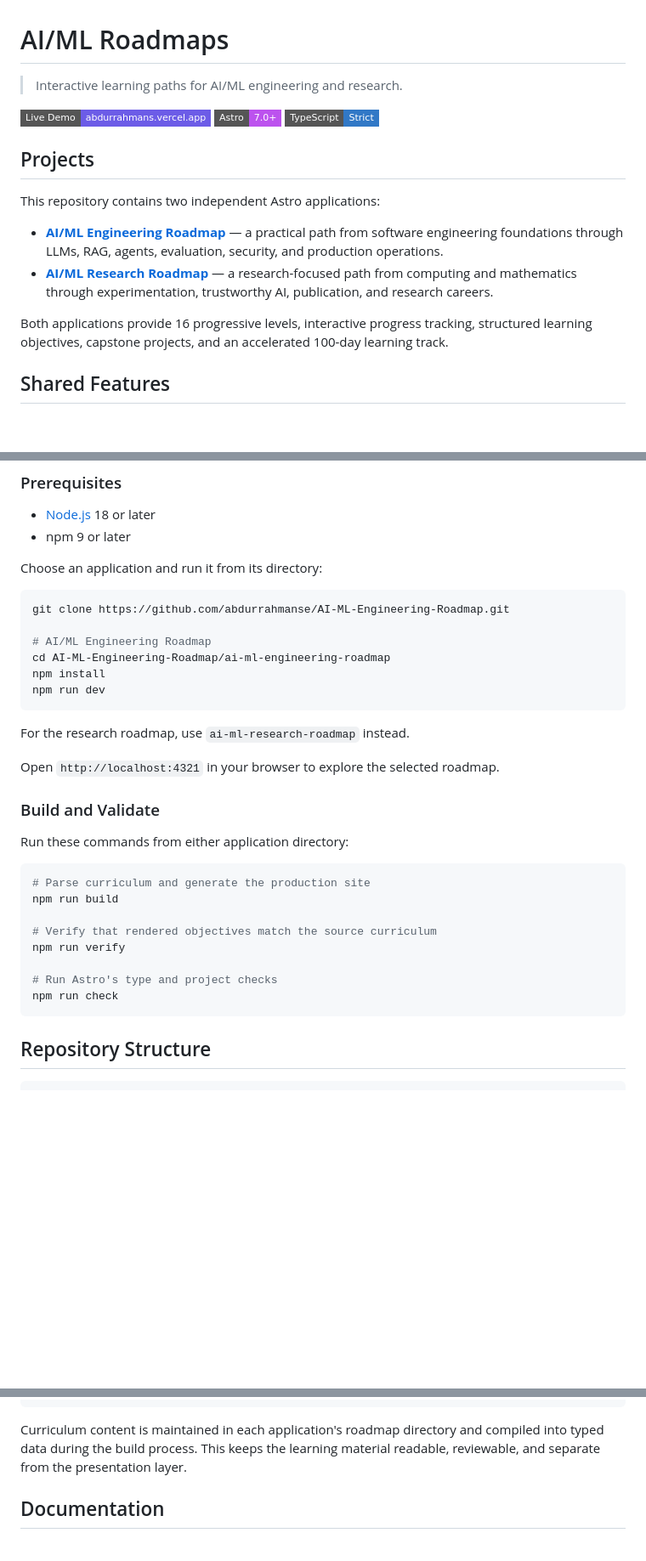
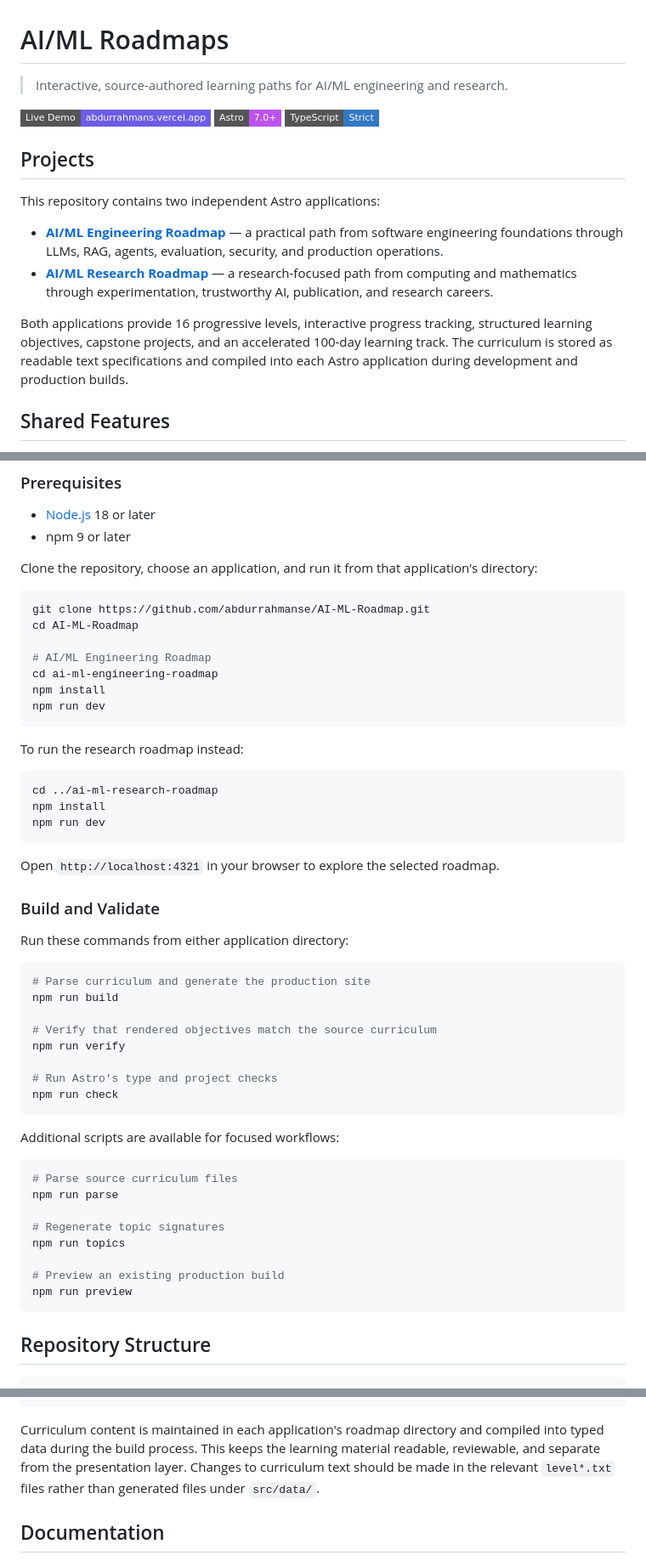
Before and after one commit to abdurrahmanse/AI-ML-Engineering-Roadmap, a Markdown page: README.md, 3 parts joined by grey strips. Shown at 85% size. Rendered like a GitHub page; badges without logos; blank space fills up the shorter version.

Commit message:
fix: improve clarity and detail in README, update instructions for running applications

````diff
--- a/README.md
+++ b/README.md
@@ -1,6 +1,6 @@
 # AI/ML Roadmaps
 
-> Interactive learning paths for AI/ML engineering and research.
+> Interactive, source-authored learning paths for AI/ML engineering and research.
 
 [![Live Demo](https://img.shields.io/badge/Live%20Demo-abdurrahmans.vercel.app-6c5ce7?style=flat-square&logo=vercel)](https://abdurrahmans.vercel.app)
 [![Astro](https://img.shields.io/badge/Astro-7.0+-BC52EE?style=flat-square&logo=astro)](https://astro.build)
@@ -13,7 +13,7 @@ This repository contains two independent Astro applications:
 - **[AI/ML Engineering Roadmap](ai-ml-engineering-roadmap/README.md)** — a practical path from software engineering foundations through LLMs, RAG, agents, evaluation, security, and production operations.
 - **[AI/ML Research Roadmap](ai-ml-research-roadmap/README.md)** — a research-focused path from computing and mathematics through experimentation, trustworthy AI, publication, and research careers.
 
-Both applications provide 16 progressive levels, interactive progress tracking, structured learning objectives, capstone projects, and an accelerated 100-day learning track.
+Both applications provide 16 progressive levels, interactive progress tracking, structured learning objectives, capstone projects, and an accelerated 100-day learning track. The curriculum is stored as readable text specifications and compiled into each Astro application during development and production builds.
 
 ## Shared Features
 
@@ -30,18 +30,25 @@ Both applications provide 16 progressive levels, interactive progress tracking,
 - [Node.js](https://nodejs.org/) 18 or later
 - npm 9 or later
 
-Choose an application and run it from its directory:
+Clone the repository, choose an application, and run it from that application's directory:
 
 ```bash
-git clone https://github.com/abdurrahmanse/AI-ML-Engineering-Roadmap.git
+git clone https://github.com/abdurrahmanse/AI-ML-Roadmap.git
+cd AI-ML-Roadmap
 
 # AI/ML Engineering Roadmap
-cd AI-ML-Engineering-Roadmap/ai-ml-engineering-roadmap
+cd ai-ml-engineering-roadmap
 npm install
 npm run dev
 ```
 
-For the research roadmap, use `ai-ml-research-roadmap` instead.
+To run the research roadmap instead:
+
+```bash
+cd ../ai-ml-research-roadmap
+npm install
+npm run dev
+```
 
 Open `http://localhost:4321` in your browser to explore the selected roadmap.
 
@@ -58,6 +65,19 @@ npm run verify
 
 # Run Astro's type and project checks
 npm run check
+```
+
+Additional scripts are available for focused workflows:
+
+```bash
+# Parse source curriculum files
+npm run parse
+
+# Regenerate topic signatures
+npm run topics
+
+# Preview an existing production build
+npm run preview
 ```
 
 ## Repository Structure
@@ -80,7 +100,7 @@ npm run check
     └── README.md              # Research roadmap documentation
 ```
 
-Curriculum content is maintained in each application's roadmap directory and compiled into typed data during the build process. This keeps the learning material readable, reviewable, and separate from the presentation layer.
+Curriculum content is maintained in each application's roadmap directory and compiled into typed data during the build process. This keeps the learning material readable, reviewable, and separate from the presentation layer. Changes to curriculum text should be made in the relevant `level*.txt` files rather than generated files under `src/data/`.
 
 ## Documentation
 
````
